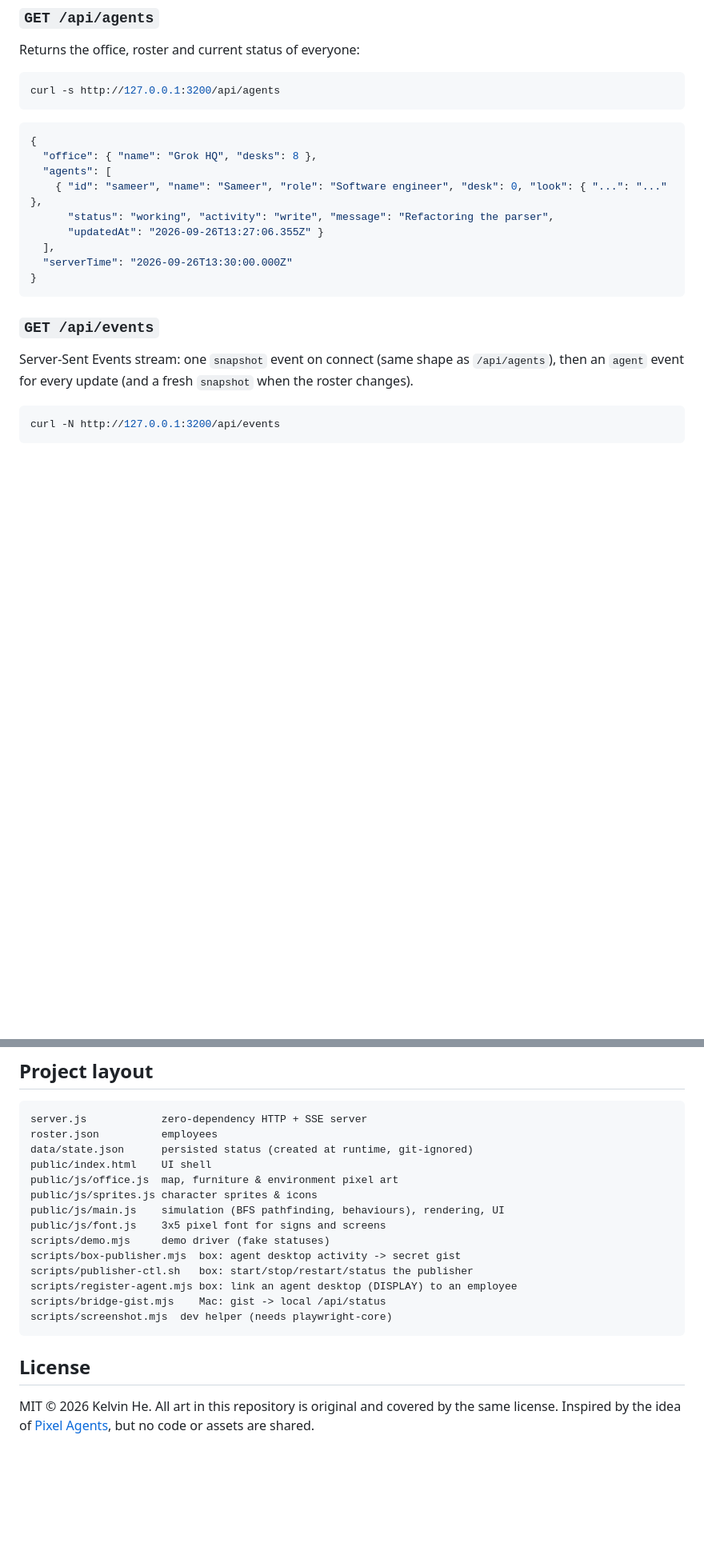
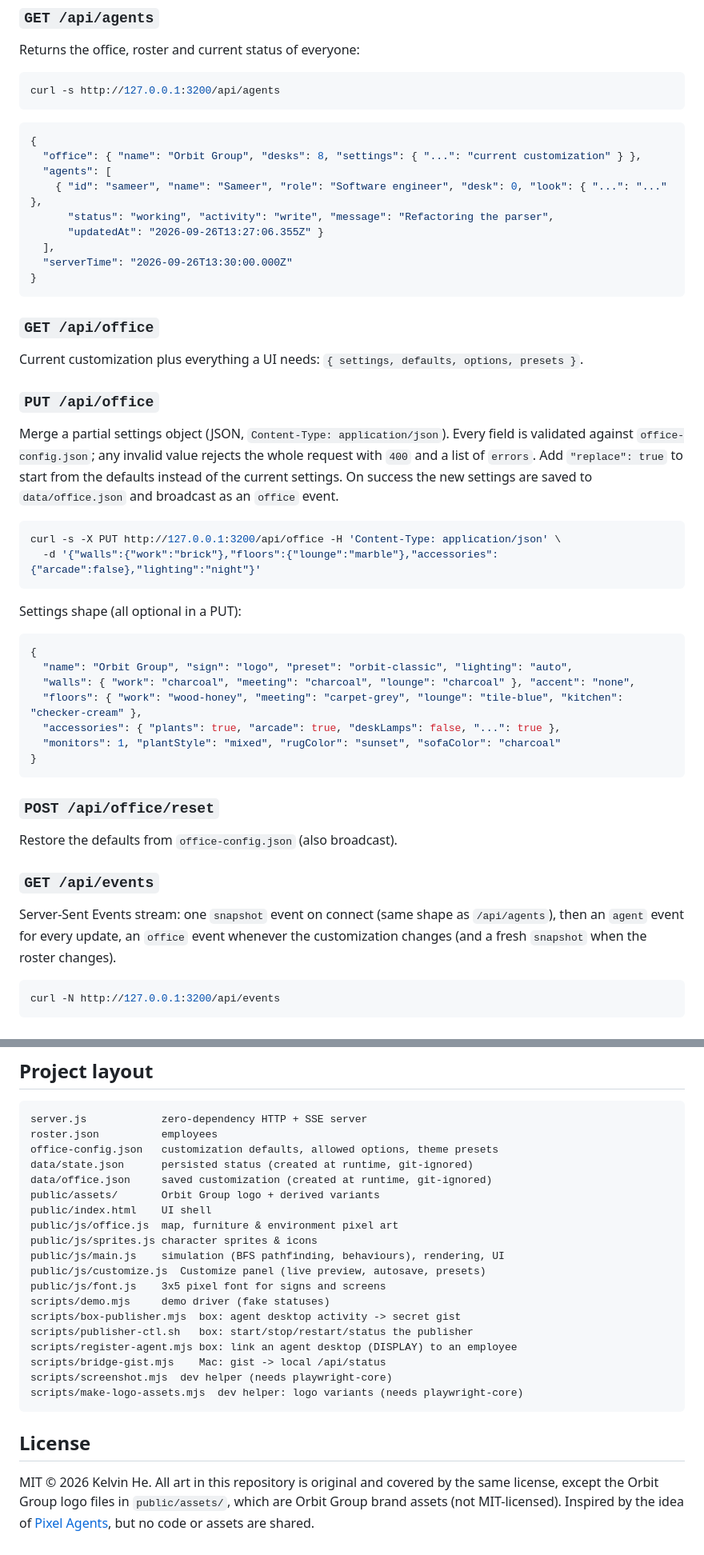
Before and after one commit to kelvaaan/grok-office, a Markdown page: README.md, 2 parts joined by grey strips. Shown at 80% size. GitHub-like rendering; blank space fills up the shorter version.

````diff
--- a/README.md
+++ b/README.md
@@ -207,7 +245,7 @@ curl -s http://127.0.0.1:3200/api/agents
 
 ```json
 {
-  "office": { "name": "Grok HQ", "desks": 8 },
+  "office": { "name": "Orbit Group", "desks": 8, "settings": { "...": "current customization" } },
   "agents": [
     { "id": "sameer", "name": "Sameer", "role": "Software engineer", "desk": 0, "look": { "...": "..." },
       "status": "working", "activity": "write", "message": "Refactoring the parser",
@@ -217,10 +255,43 @@ curl -s http://127.0.0.1:3200/api/agents
 }
 ```
 
+### `GET /api/office`
+
+Current customization plus everything a UI needs: `{ settings, defaults, options, presets }`.
+
+### `PUT /api/office`
+
+Merge a partial settings object (JSON, `Content-Type: application/json`). Every field is validated
+against `office-config.json`; any invalid value rejects the whole request with `400` and a list of
+`errors`. Add `"replace": true` to start from the defaults instead of the current settings.
+On success the new settings are saved to `data/office.json` and broadcast as an `office` event.
+
+```bash
+curl -s -X PUT http://127.0.0.1:3200/api/office -H 'Content-Type: application/json' \
+  -d '{"walls":{"work":"brick"},"floors":{"lounge":"marble"},"accessories":{"arcade":false},"lighting":"night"}'
+```
+
+Settings shape (all optional in a PUT):
+
+```json
+{
+  "name": "Orbit Group", "sign": "logo", "preset": "orbit-classic", "lighting": "auto",
+  "walls": { "work": "charcoal", "meeting": "charcoal", "lounge": "charcoal" }, "accent": "none",
+  "floors": { "work": "wood-honey", "meeting": "carpet-grey", "lounge": "tile-blue", "kitchen": "checker-cream" },
+  "accessories": { "plants": true, "arcade": true, "deskLamps": false, "...": true },
+  "monitors": 1, "plantStyle": "mixed", "rugColor": "sunset", "sofaColor": "charcoal"
+}
+```
+
+### `POST /api/office/reset`
+
+Restore the defaults from `office-config.json` (also broadcast).
+
 ### `GET /api/events`
 
 Server-Sent Events stream: one `snapshot` event on connect (same shape as `/api/agents`),
-then an `agent` event for every update (and a fresh `snapshot` when the roster changes).
+then an `agent` event for every update, an `office` event whenever the customization changes
+(and a fresh `snapshot` when the roster changes).
 
 ```bash
 curl -N http://127.0.0.1:3200/api/events
@@ -259,11 +330,15 @@ Alternatively just `POST /api/status` with a `name` for an unknown id and they a
 ```
 server.js            zero-dependency HTTP + SSE server
 roster.json          employees
+office-config.json   customization defaults, allowed options, theme presets
 data/state.json      persisted status (created at runtime, git-ignored)
+data/office.json     saved customization (created at runtime, git-ignored)
+public/assets/       Orbit Group logo + derived variants
 public/index.html    UI shell
 public/js/office.js  map, furniture & environment pixel art
 public/js/sprites.js character sprites & icons
 public/js/main.js    simulation (BFS pathfinding, behaviours), rendering, UI
+public/js/customize.js  Customize panel (live preview, autosave, presets)
 public/js/font.js    3x5 pixel font for signs and screens
 scripts/demo.mjs     demo driver (fake statuses)
 scripts/box-publisher.mjs  box: agent desktop activity -> secret gist
@@ -271,9 +346,11 @@ scripts/publisher-ctl.sh   box: start/stop/restart/status the publisher
 scripts/register-agent.mjs box: link an agent desktop (DISPLAY) to an employee
 scripts/bridge-gist.mjs    Mac: gist -> local /api/status
 scripts/screenshot.mjs  dev helper (needs playwright-core)
+scripts/make-logo-assets.mjs  dev helper: logo variants (needs playwright-core)
 ```
 
 ## License
 
-MIT © 2026 Kelvin He. All art in this repository is original and covered by the same license.
+MIT © 2026 Kelvin He. All art in this repository is original and covered by the same license,
+except the Orbit Group logo files in `public/assets/`, which are Orbit Group brand assets (not MIT-licensed).
 Inspired by the idea of [Pixel Agents](https://github.com/pixel-agents-hq/pixel-agents), but no code or assets are shared.
````
Also changed, not shown: other parts of README.md (+51 -13 lines), docs/screenshot-night.png, docs/screenshot.png, public/assets/orbit-group-logo-white.png (added), public/assets/orbit-group-logo.png (added), public/assets/orbit-mark-white.png (added), public/assets/orbit-mark.png (added), 11 other files.
